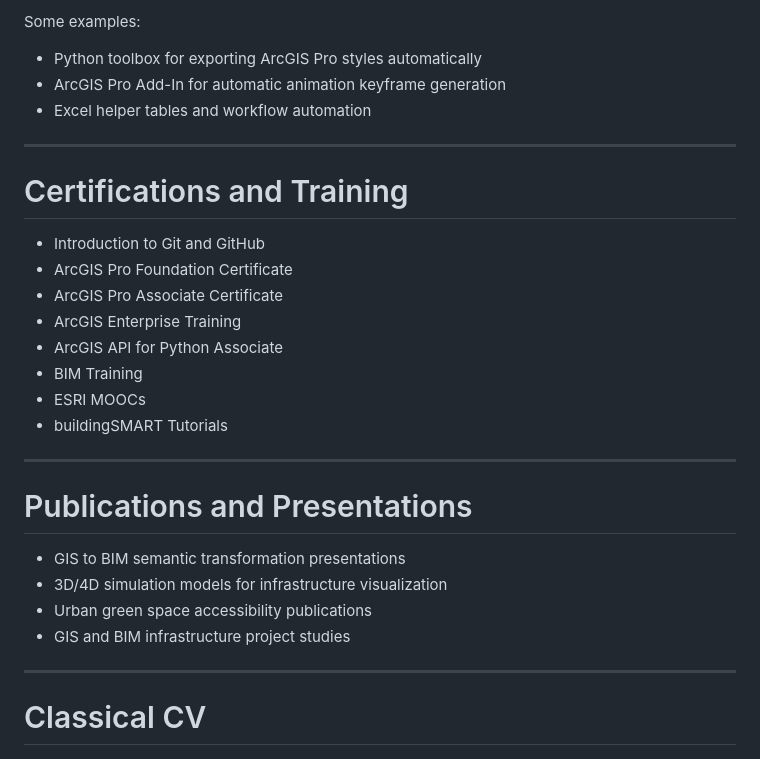
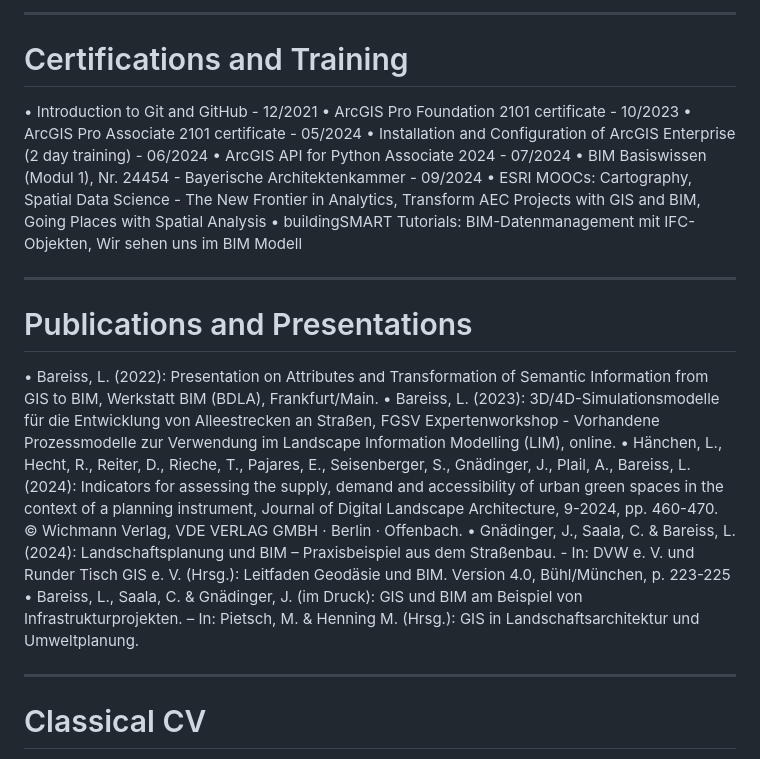
Before and after one commit to Markeitatown/Markeita-Townsend-Portfolio, a Markdown page: README.md, the part around one of its changes. GitHub-like rendering.

```diff
--- a/README.md
+++ b/README.md
@@ -69,32 +68,28 @@ I enjoy automating repetitive tasks and transforming data into useful formats.
 
-Some examples:
-- Python toolbox for exporting ArcGIS Pro styles automatically
-- ArcGIS Pro Add-In for automatic animation keyframe generation
-- Excel helper tables and workflow automation
-
-<hr>
+**<hr>**
 
 # Certifications and Training
 
-- Introduction to Git and GitHub
-- ArcGIS Pro Foundation Certificate
-- ArcGIS Pro Associate Certificate
-- ArcGIS Enterprise Training
-- ArcGIS API for Python Associate
-- BIM Training
-- ESRI MOOCs
-- buildingSMART Tutorials
+•	Introduction to Git and GitHub - 12/2021
+•	ArcGIS Pro Foundation 2101 certificate - 10/2023
+•	ArcGIS Pro Associate 2101 certificate - 05/2024
+•	Installation and Configuration of ArcGIS Enterprise (2 day training) - 06/2024
+•	ArcGIS API for Python Associate 2024 - 07/2024
+•	BIM Basiswissen (Modul 1), Nr. 24454 - Bayerische Architektenkammer - 09/2024
+•	ESRI MOOCs: Cartography, Spatial Data Science - The New Frontier in Analytics, Transform AEC Projects with GIS and BIM, Going Places with Spatial Analysis
+•	buildingSMART Tutorials: BIM-Datenmanagement mit IFC-Objekten, Wir sehen uns im BIM Modell
 
-<hr>
+**<hr>**
 
 # Publications and Presentations
 
-- GIS to BIM semantic transformation presentations
-- 3D/4D simulation models for infrastructure visualization
-- Urban green space accessibility publications
-- GIS and BIM infrastructure project studies
+•	Bareiss, L. (2022): Presentation on Attributes and Transformation of Semantic Information from GIS to BIM, Werkstatt BIM (BDLA), Frankfurt/Main.
+•	Bareiss, L. (2023): 3D/4D-Simulationsmodelle für die Entwicklung von Alleestrecken an Straßen, FGSV Expertenworkshop - Vorhandene Prozessmodelle zur Verwendung im Landscape Information Modelling (LIM), online.
+•	Hänchen, L., Hecht, R., Reiter, D., Rieche, T., Pajares, E., Seisenberger, S., Gnädinger, J., Plail, A., Bareiss, L. (2024): Indicators for assessing the supply, demand and accessibility of urban green spaces in the context of a planning instrument, Journal of Digital Landscape Architecture, 9-2024, pp. 460-470. © Wichmann Verlag, VDE VERLAG GMBH · Berlin · Offenbach.
+•	Gnädinger, J., Saala, C. & Bareiss, L. (2024): Landschaftsplanung und BIM – Praxisbeispiel aus dem Straßenbau. - In: DVW e. V. und Runder Tisch GIS e. V. (Hrsg.): Leitfaden Geodäsie und BIM. Version 4.0, Bühl/München, p. 223-225
+•	Bareiss, L., Saala, C. & Gnädinger, J. (im Druck): GIS und BIM am Beispiel von Infrastrukturprojekten. – In: Pietsch, M. & Henning M. (Hrsg.): GIS in Landschaftsarchitektur und Umweltplanung.
 
-<hr>
+**<hr>**
 
 # Classical CV
 
```
Also changed, not shown: other parts of README.md (+30 -31 lines).
